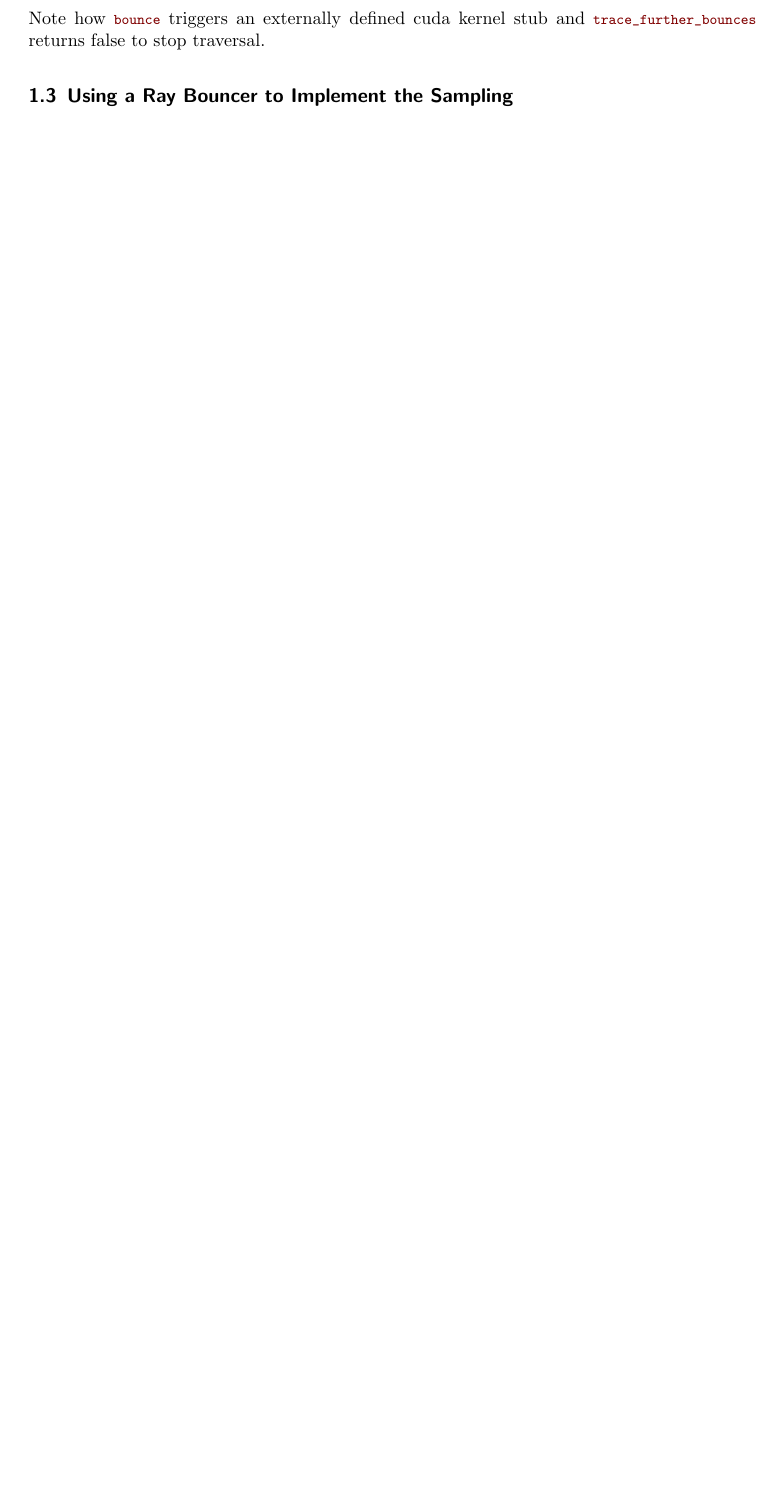
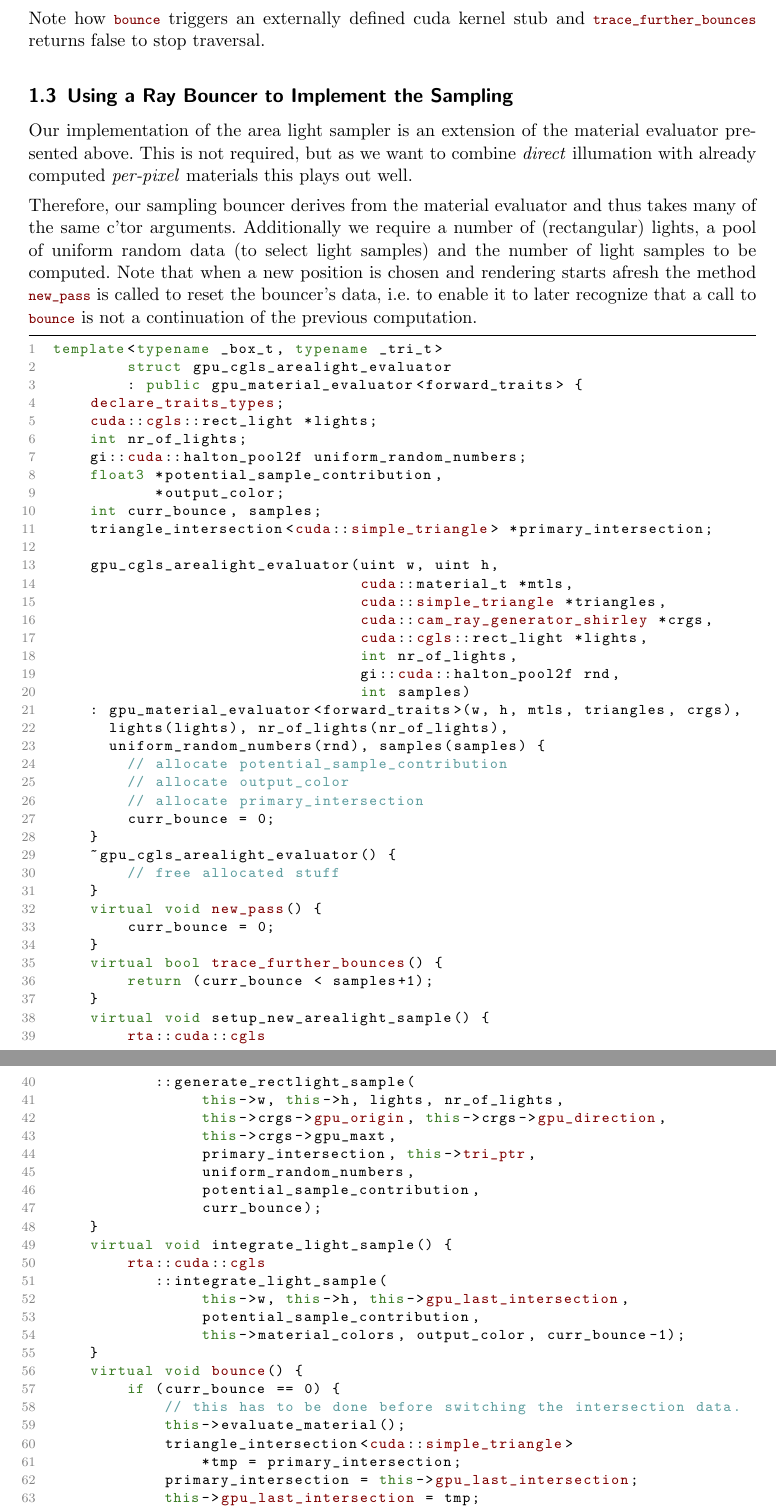
Before and after one commit to kiselgra/globillum, a LaTeX document (doc/rta/use-cases.tex): part of page 5 of 5 before the commit and two parts of pages 5 and 6 of 7 after it, the two joined at a grey line, cut so that both start at the same text, the shorter picture padded with empty space. Compiled offline with pdfLaTeX.

Commit message:
added light sampmling to use-case documentation.

```diff
--- a/doc/rta/use-cases.tex
+++ b/doc/rta/use-cases.tex
@@ -150,7 +150,7 @@
 			basic_ctor,basic_rt,basic_as,build,basic_acceleration_structure,as,rt,
 			input_flat_triangle_list,expects_host_triangles,cuda_triangle_data,
 			declare_traits_types,cam_ray_generator_shirley,gpu_ray_bouncer,tri_ptr,trace_further-bounces,bounce,identification,
-			trace_further_bounces,gpu_last_intersection,gpu_origin,gpu_direction,
+			trace_further_bounces,gpu_last_intersection,gpu_origin,gpu_direction,new_pass,valid,
 			raytracer,basic_raytracer,bouncer},
 		keywordstyle=\color{Maroon},
 		classoffset=0
@@ -331,3 +331,76 @@ Note how \lstinline|bounce| triggers an externally defined cuda kernel stub and
 
 
 \subsection{Using a Ray Bouncer to Implement the Sampling}
+Our implementation of the area light sampler is an extension of the material evaluator presented above.
+This is not required, but as we want to combine \emph{direct} illumation with already computed \emph{per-pixel} materials this plays out well.
+
+Therefore, our sampling bouncer derives from the material evaluator and thus takes many of the same c'tor arguments.
+Additionally we require a number of (rectangular) lights, a pool of uniform random data (to select light samples) and
+	the number of light samples to be computed.
+Note that when a new position is chosen and rendering starts afresh the method \lstinline|new_pass| is called to reset the bouncer's data,
+	i.e. to enable it to later recognize that a call to \lstinline|bounce| is not a continuation of the previous computation.
+\begin{lstlisting}
+template<typename _box_t, typename _tri_t>
+		struct gpu_cgls_arealight_evaluator
+		: public gpu_material_evaluator<forward_traits> {
+	declare_traits_types;
+	cuda::cgls::rect_light *lights;
+	int nr_of_lights;
+	gi::cuda::halton_pool2f uniform_random_numbers;
+	float3 *potential_sample_contribution,
+	       *output_color;
+	int curr_bounce, samples;
+	triangle_intersection<cuda::simple_triangle> *primary_intersection;
+
+	gpu_cgls_arealight_evaluator(uint w, uint h,
+	                             cuda::material_t *mtls,
+	                             cuda::simple_triangle *triangles,
+								 cuda::cam_ray_generator_shirley *crgs,
+								 cuda::cgls::rect_light *lights,
+								 int nr_of_lights,
+								 gi::cuda::halton_pool2f rnd,
+								 int samples)
+	: gpu_material_evaluator<forward_traits>(w, h, mtls, triangles, crgs),
+	  lights(lights), nr_of_lights(nr_of_lights),
+	  uniform_random_numbers(rnd), samples(samples) {
+	    // allocate potential_sample_contribution
+	    // allocate output_color
+	    // allocate primary_intersection
+		curr_bounce = 0;
+	}
+	~gpu_cgls_arealight_evaluator() {
+		// free allocated stuff
+	}
+	virtual void new_pass() {
+		curr_bounce = 0;
+	}
+	virtual bool trace_further_bounces() {
+		return (curr_bounce < samples+1);
+	}
+	virtual void setup_new_arealight_sample() {
+		rta::cuda::cgls
+		   ::generate_rectlight_sample(
+		   		this->w, this->h, lights, nr_of_lights,
+				this->crgs->gpu_origin, this->crgs->gpu_direction,
+				this->crgs->gpu_maxt,
+				primary_intersection, this->tri_ptr,
+				uniform_random_numbers,
+				potential_sample_contribution,
+				curr_bounce);
+	}
+	virtual void integrate_light_sample() {
+		rta::cuda::cgls
+		   ::integrate_light_sample(
+		   		this->w, this->h, this->gpu_last_intersection,
+				potential_sample_contribution,
+				this->material_colors, output_color, curr_bounce-1);
+	}
+	virtual void bounce() {
+		if (curr_bounce == 0) {
+			// this has to be done before switching the intersection data.
+			this->evaluate_material();
+			triangle_intersection<cuda::simple_triangle>
+				*tmp = primary_intersection;
+			primary_intersection = this->gpu_last_intersection;
+			this->gpu_last_intersection = tmp;
+			setup_new_arealight_sample();
```
Also changed, not shown: doc/rta/use-cases.tex (27 more changed lines).
